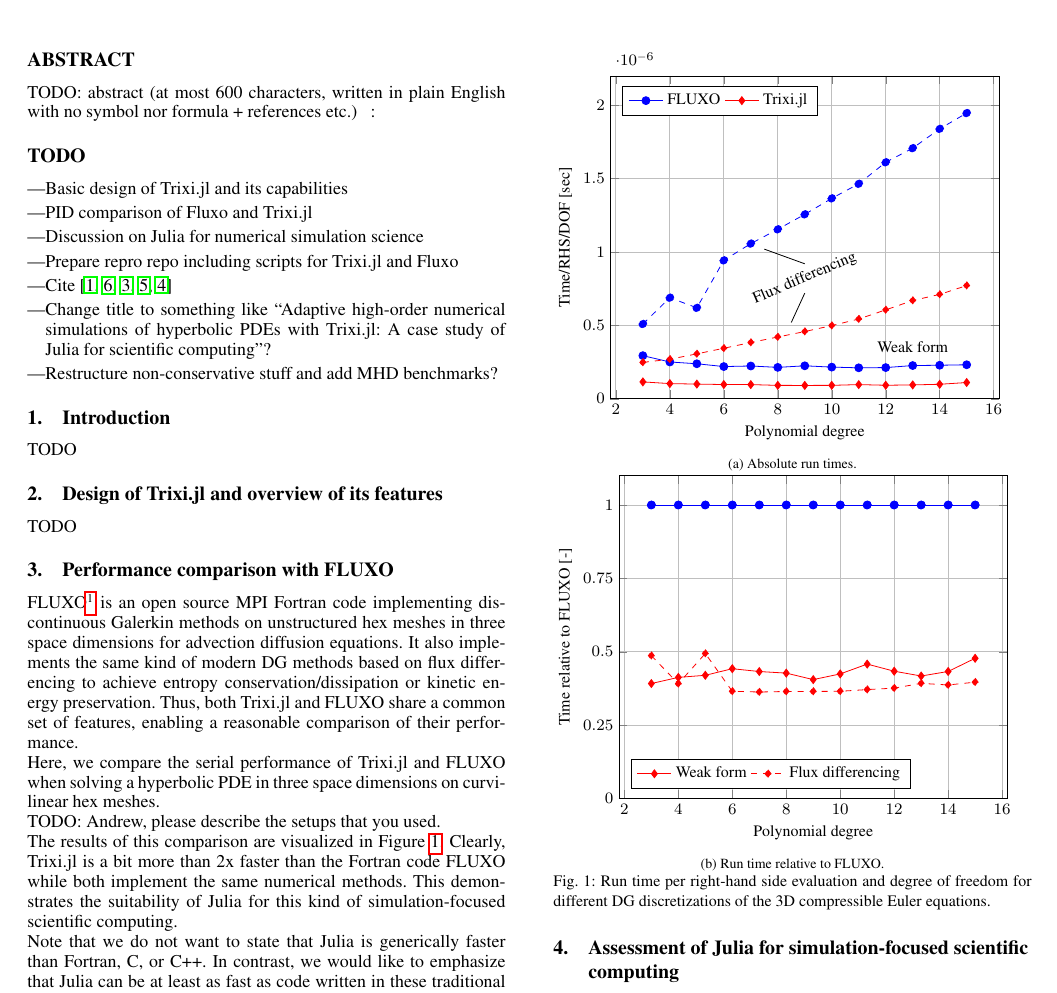
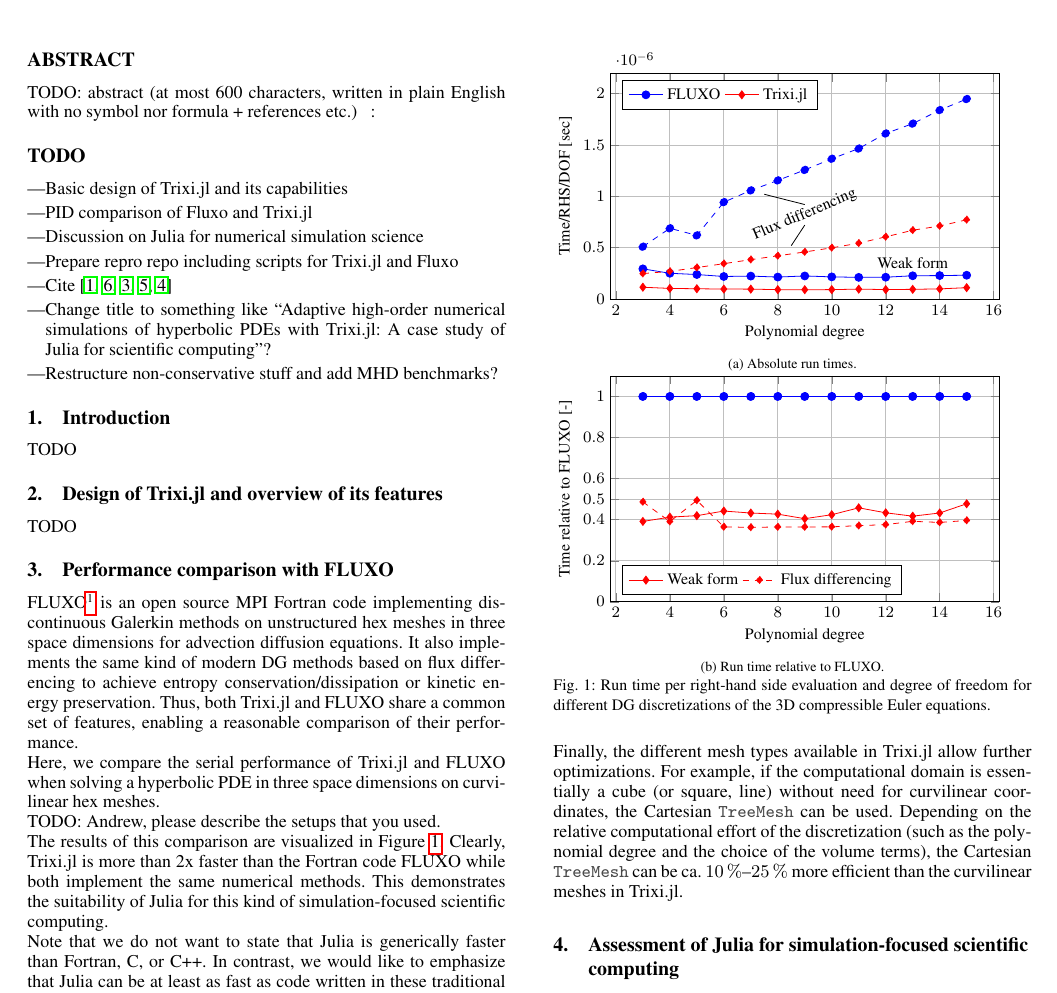
Before and after one commit to trixi-framework/paper-2021-juliacon, a LaTeX document (paper/paper.tex): part of page 2 of 4, cut so that both start at the same text. Compiled offline with pdfLaTeX.

Commit message:
mention TreeMesh

```diff
--- a/paper/paper.tex
+++ b/paper/paper.tex
@@ -4,9 +4,13 @@
 \setcounter{page}{1}
 
 
+% Physicists rule
+\usepackage{siunitx}
+% \sisetup{output-exponent-marker=\text{e}}
+% \sisetup{tight-spacing=true}
+
 % Use multiple images in a single environment
 \usepackage{subcaption}
-
 
 % Plotting in tikz images
 \usepackage{pgfplots}
@@ -69,11 +73,6 @@ hyperbolic PDE in three space dimensions on curvilinear hex meshes.
 TODO: Andrew, please describe the setups that you used. %TODO
 
 The results of this comparison are visualized in Figure~\ref{fig:PID-Euler}.
-Clearly, Trixi.jl is a bit more than 2x faster than the Fortran code FLUXO
+Clearly, Trixi.jl is more than 2x faster than the Fortran code FLUXO
 while both implement the same numerical methods. This demonstrates the
 suitability of Julia for this kind of simulation-focused scientific computing.
-
-Note that we do not want to state that Julia is generically faster than Fortran,
-C, or C++. In contrast, we would like to emphasize that Julia can be at least
-as fast as code written in these traditional scientific computing languages.
-We believe that it will be possible to get the same efficiency by rewriting
@@ -93,6 +88,7 @@ and Fortran).
           % ylabel={Time per RHS call and DOF (seconds)},
           ylabel={Time/RHS/DOF {[sec]}},
           width=\textwidth,
+          height=0.66\textwidth,
           legend columns=-1,
           % legend to name=place_legend_here,
           legend pos=north west,
@@ -100,23 +96,23 @@ and Fortran).
           ymax=2.2e-6,
           grid=major,
         ]
-        \addplot[blue, mark=*, solid]
+        \addplot[blue, mark=*, solid] % FLUXO, weak form
           table [x index=0, y index=3]{../data/pids_euler_weak.dat};
           \addlegendentry{FLUXO}
-        % \addplot[blue, mark=square*, solid]
-        %   table [x index=0, y index=1]{../data/pids_euler_weak.dat};
-        %   \addlegendentry{\texttt{TreeMesh} (Trixi.jl)}
-        \addplot[red, mark=diamond*, solid]
+%         \addplot[orange, mark=square*, solid] % TreeMesh, weak form
+%           table [x index=0, y index=1]{../data/pids_euler_weak.dat};
+%           \addlegendentry{\texttt{TreeMesh} (Trixi.jl)}
+        \addplot[red, mark=diamond*, solid] % StructuredMesh, weak form
           table [x index=0, y index=2]{../data/pids_euler_weak.dat};
           % \addlegendentry{\texttt{StructuredMesh} (Trixi.jl)}
           \addlegendentry{Trixi.jl}
         \node at (axis cs:13,3.5e-7) {Weak form};
 
-        \addplot[blue, mark=*, dashed]
+        \addplot[blue, mark=*, dashed] % FLUXO, flux differencing
           table [x index=0, y index=3]{../data/pids_euler_ranocha.dat};
-        % \addplot[blue, mark=square*, dashed]
-        %   table [x index=0, y index=1]{../data/pids_euler_ranocha.dat};
-        \addplot[red, mark=diamond*, dashed]
+%         \addplot[orange, mark=square*, dashed] % TreeMesh, flux differencing
+%           table [x index=0, y index=1]{../data/pids_euler_ranocha.dat};
+        \addplot[red, mark=diamond*, dashed] % StructuredMesh, flux differencing
           table [x index=0, y index=2]{../data/pids_euler_ranocha.dat};
         \node [rotate=23] at (axis cs:9,8.2e-7) {Flux differencing};
         \draw (axis cs:9,9.2e-7) -- (axis cs:7.5,10.2e-7);
@@ -135,26 +131,27 @@ and Fortran).
           % ylabel={Time per RHS call and DOF (relative)},
           ylabel={Time relative to FLUXO {[-]}},
           width=\textwidth,
+          height=0.66\textwidth,
           legend columns=-1,
           legend pos=south west,
           ymin=0.0,
           ymax=1.1,
-          ytick={0,0.25,0.5,0.75,1},
+          ytick={0, 0.2, 0.4, 0.5, 0.6, 0.8, 1},
           grid=major,
         ]
-        \addplot[blue, mark=*, solid, forget plot]
+        \addplot[blue, mark=*, solid, forget plot] % FLUXO, weak form
           table [x index=0, y index=3]{../data/pids_euler_weak_relative.dat};
-        % \addplot[blue, mark=square*, solid]
-        %   table [x index=0, y index=1]{../data/pids_euler_weak_relative.dat};
-        \addplot[red, mark=diamond*, solid]
+%         \addplot[orange, mark=square*, solid, forget plot] % TreeMesh, weak form
+%           table [x index=0, y index=1]{../data/pids_euler_weak_relative.dat};
+        \addplot[red, mark=diamond*, solid] % StructuredMesh, weak form
           table [x index=0, y index=2]{../data/pids_euler_weak_relative.dat};
           \addlegendentry{Weak form}
 
-        \addplot[blue, mark=*, dashed, forget plot]
+        \addplot[blue, mark=*, dashed, forget plot] % FLUXO, flux differencing
           table [x index=0, y index=3]{../data/pids_euler_ranocha_relative.dat};
-        % \addplot[blue, mark=square*, dashed]
-        %   table [x index=0, y index=1]{../data/pids_euler_ranocha_relative.dat};
-        \addplot[red, mark=diamond*, dashed]
+%         \addplot[orange, mark=square*, dashed, forget plot] % TreeMesh, flux differencing
+%           table [x index=0, y index=1]{../data/pids_euler_ranocha_relative.dat};
+        \addplot[red, mark=diamond*, dashed] % StructuredMesh, flux differencing
           table [x index=0, y index=2]{../data/pids_euler_ranocha_relative.dat};
           \addlegendentry{Flux differencing}
       \end{axis}
@@ -165,3 +162,8 @@ and Fortran).
            different DG discretizations of the 3D compressible Euler equations.}
   \label{fig:PID-Euler}
 \end{figure}
+
+Note that we do not want to state that Julia is generically faster than Fortran,
+C, or C++. In contrast, we would like to emphasize that Julia can be at least
+as fast as code written in these traditional scientific computing languages.
+We believe that it will be possible to get the same efficiency by rewriting
@@ -168,3 +175,10 @@ and Fortran).
+Finally, the different mesh types available in Trixi.jl allow further optimizations.
+For example, if the computational domain is essentially a cube (or square, line)
+without need for curvilinear coordinates, the Cartesian \lstinline{TreeMesh} can
+be used. Depending on the relative computational effort of the discretization
+(such as the polynomial degree and the choice of the volume terms), the
+Cartesian \lstinline{TreeMesh} can be ca.\ \SI{10}{\percent}--\SI{25}{\percent}
+more efficient than the curvilinear meshes in Trixi.jl.
 
 
 
```
Also changed, not shown: data/README.md, paper/paper.tex (9 more changed lines).
